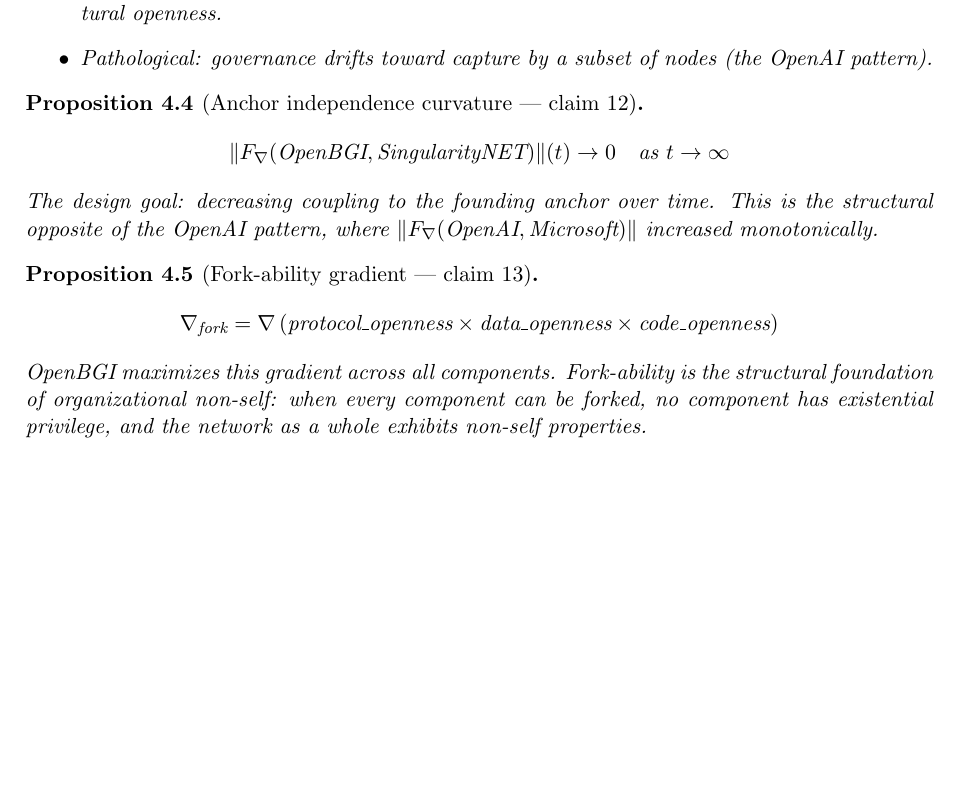
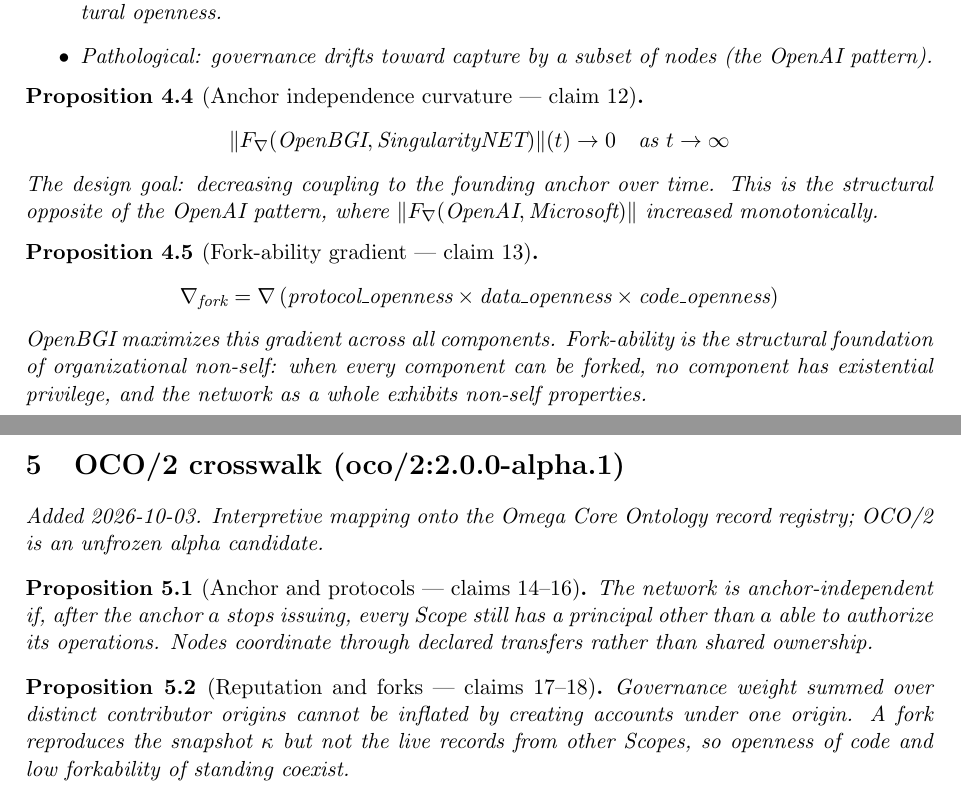
Before and after one commit to bgoertzel-sing/hyperseed-formalizations, a LaTeX paper (substack/2026-05-07-openbgi-initial-network/formalization.tex): part of page 2 of 2 before the commit and two parts of pages 2 and 3 of 3 after it, the two joined at a grey line, cut so that both start at the same text, the shorter picture padded with empty space. Compiled offline with pdfLaTeX.

Commit message:
Add OCO/2 crosswalk to openbgi-initial-network

```diff
--- a/substack/2026-05-07-openbgi-initial-network/formalization.tex
+++ b/substack/2026-05-07-openbgi-initial-network/formalization.tex
@@ -138,4 +138,18 @@
 the network as a whole exhibits non-self properties.
 \end{proposition}
 
+
+%======================================================================
+\section{OCO/2 crosswalk (oco/2:2.0.0-alpha.1)}
+\emph{Added 2026-10-03. Interpretive mapping onto the Omega Core Ontology
+record registry; OCO/2 is an unfrozen alpha candidate.}
+
+\begin{proposition}[Anchor and protocols --- claims 14--16]
+The network is anchor-independent if, after the anchor $a$ stops issuing, every Scope still has a principal other than $a$ able to authorize its operations. Nodes coordinate through declared transfers rather than shared ownership.
+\end{proposition}
+
+\begin{proposition}[Reputation and forks --- claims 17--18]
+Governance weight summed over distinct contributor origins cannot be inflated by creating accounts under one origin. A fork reproduces the snapshot $\kappa$ but not the live records from other Scopes, so openness of code and low forkability of standing coexist.
+\end{proposition}
+
 \end{document}
```
Also changed, not shown: substack/2026-05-07-openbgi-initial-network/claims.md (+12 -0 lines), substack/2026-05-07-openbgi-initial-network/README.md, 1 other file.
